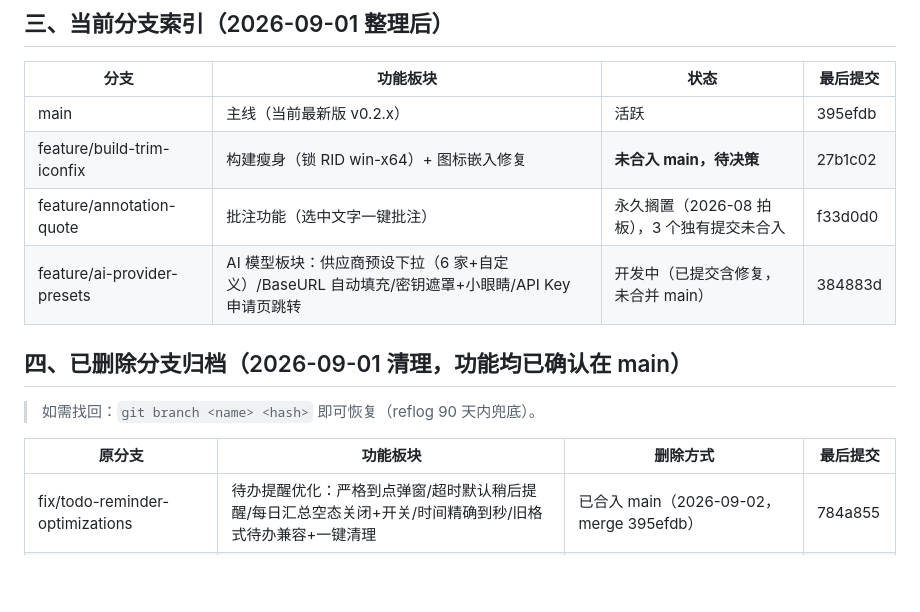
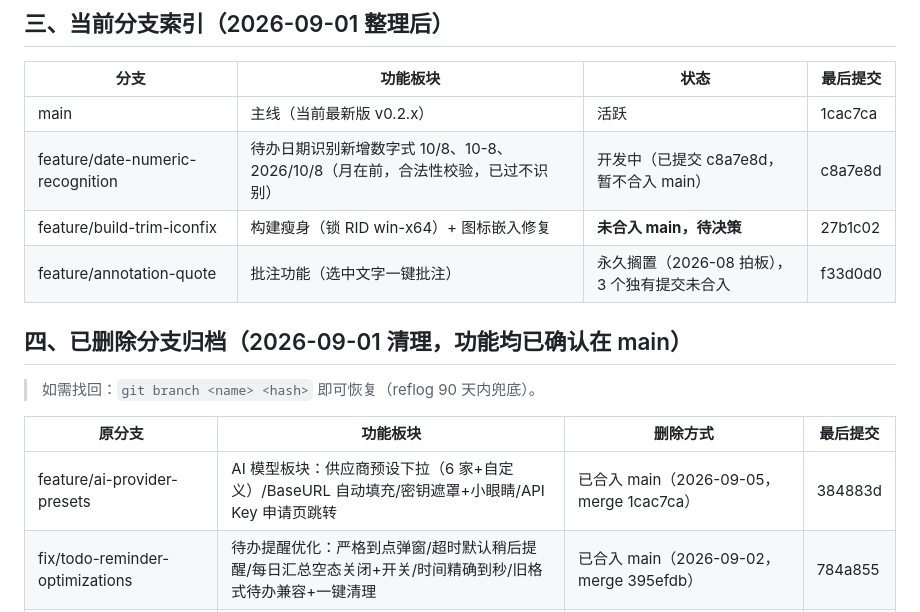
Before and after one commit to pengjie1115/FocusCapture, a Markdown page: BRANCHES.md, the part around the change. Drawn GitHub-style; blank space fills up the shorter version.

Commit message:
docs(branches): feature/ai-provider-presets 已合入 main 并删除，更新分支索引

```diff
--- a/BRANCHES.md
+++ b/BRANCHES.md
@@ -33,10 +33,10 @@
 
 | 分支 | 功能板块 | 状态 | 最后提交 |
 |------|---------|------|---------|
-| main | 主线（当前最新版 v0.2.x） | 活跃 | 395efdb |
+| main | 主线（当前最新版 v0.2.x） | 活跃 | 1cac7ca |
+| feature/date-numeric-recognition | 待办日期识别新增数字式 10/8、10-8、2026/10/8（月在前，合法性校验，已过不识别） | 开发中（已提交 c8a7e8d，暂不合入 main） | c8a7e8d |
 | feature/build-trim-iconfix | 构建瘦身（锁 RID win-x64）+ 图标嵌入修复 | **未合入 main，待决策** | 27b1c02 |
 | feature/annotation-quote | 批注功能（选中文字一键批注） | 永久搁置（2026-08 拍板），3 个独有提交未合入 | f33d0d0 |
-| feature/ai-provider-presets | AI 模型板块：供应商预设下拉（6 家+自定义）/BaseURL 自动填充/密钥遮罩+小眼睛/API Key 申请页跳转 | 开发中（已提交含修复，未合并 main） | 384883d |
 
 ## 四、已删除分支归档（2026-09-01 清理，功能均已确认在 main）
 
@@ -44,6 +44,7 @@
 
 | 原分支 | 功能板块 | 删除方式 | 最后提交 |
 |--------|---------|---------|---------|
+| feature/ai-provider-presets | AI 模型板块：供应商预设下拉（6 家+自定义）/BaseURL 自动填充/密钥遮罩+小眼睛/API Key 申请页跳转 | 已合入 main（2026-09-05，merge 1cac7ca） | 384883d |
 | fix/todo-reminder-optimizations | 待办提醒优化：严格到点弹窗/超时默认稍后提醒/每日汇总空态关闭+开关/时间精确到秒/旧格式待办兼容+一键清理 | 已合入 main（2026-09-02，merge 395efdb） | 784a855 |
 | codex/new-feature | 灵感速览最近3天切换 | 已合入 main | bb90fb4 |
 | codex/quest-v3-sync | 云同步 v3（主体已合入） | 主体合入，独有 docs 类提交 | 00306cb |
```
